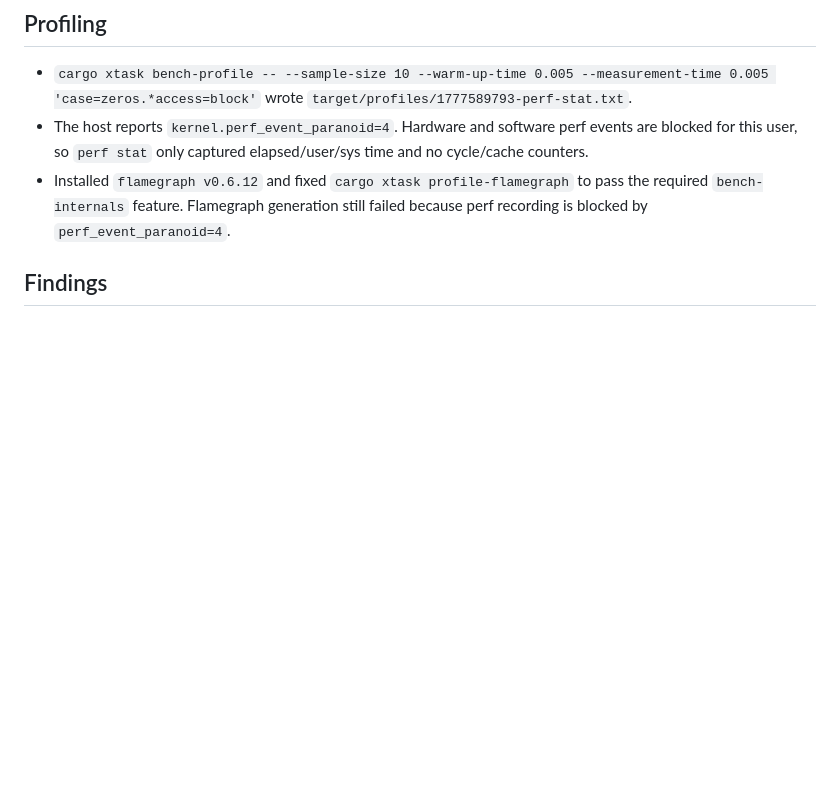
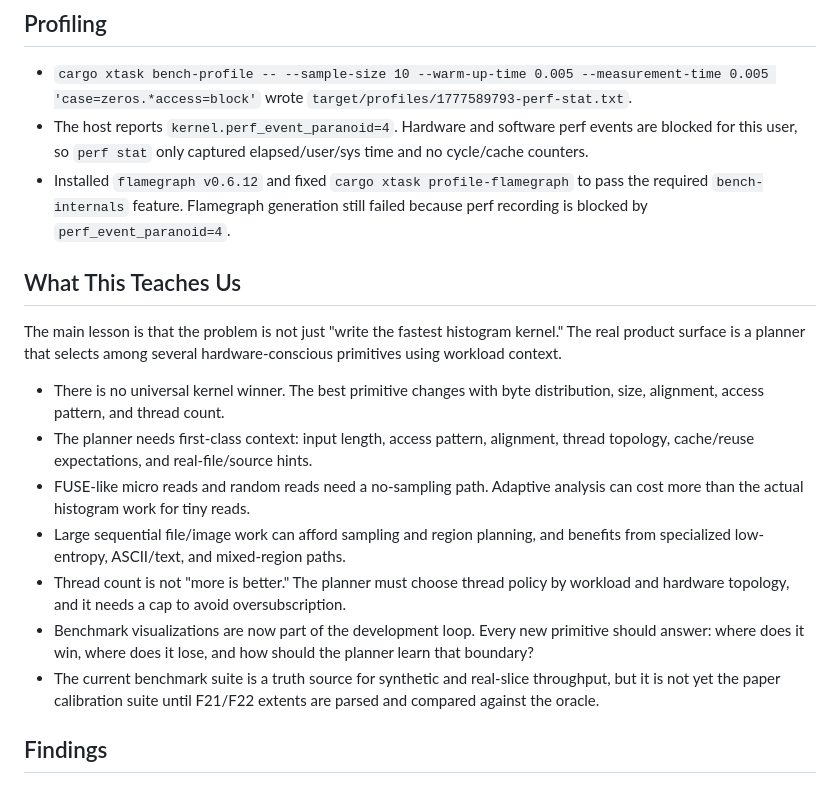
Before and after one commit to mjbommar/tokenfs-algos, a Markdown page: docs/BENCHMARK_SESSION_2026-04-30.md, the part around the change. Drawn GitHub-style; blank space fills up the shorter version.

Commit message:
Document benchmark lessons

```diff
--- a/docs/BENCHMARK_SESSION_2026-04-30.md
+++ b/docs/BENCHMARK_SESSION_2026-04-30.md
@@ -44,6 +44,29 @@ thread cross-tab charts.
 - Installed `flamegraph v0.6.12` and fixed `cargo xtask profile-flamegraph` to
   pass the required `bench-internals` feature. Flamegraph generation still failed
   because perf recording is blocked by `perf_event_paranoid=4`.
+
+## What This Teaches Us
+
+The main lesson is that the problem is not just "write the fastest histogram
+kernel." The real product surface is a planner that selects among several
+hardware-conscious primitives using workload context.
+
+- There is no universal kernel winner. The best primitive changes with byte
+  distribution, size, alignment, access pattern, and thread count.
+- The planner needs first-class context: input length, access pattern, alignment,
+  thread topology, cache/reuse expectations, and real-file/source hints.
+- FUSE-like micro reads and random reads need a no-sampling path. Adaptive
+  analysis can cost more than the actual histogram work for tiny reads.
+- Large sequential file/image work can afford sampling and region planning, and
+  benefits from specialized low-entropy, ASCII/text, and mixed-region paths.
+- Thread count is not "more is better." The planner must choose thread policy by
+  workload and hardware topology, and it needs a cap to avoid oversubscription.
+- Benchmark visualizations are now part of the development loop. Every new
+  primitive should answer: where does it win, where does it lose, and how should
+  the planner learn that boundary?
+- The current benchmark suite is a truth source for synthetic and real-slice
+  throughput, but it is not yet the paper calibration suite until F21/F22 extents
+  are parsed and compared against the oracle.
 
 ## Findings
 
```
